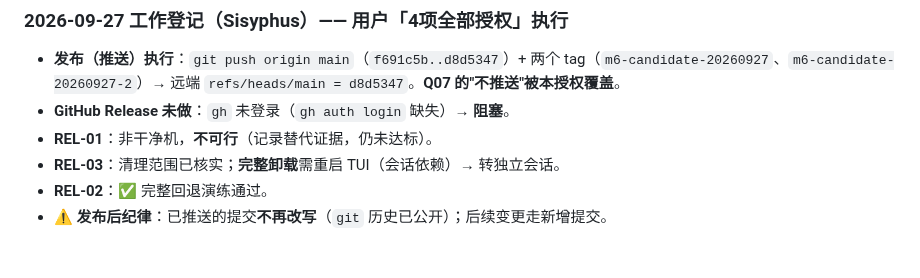
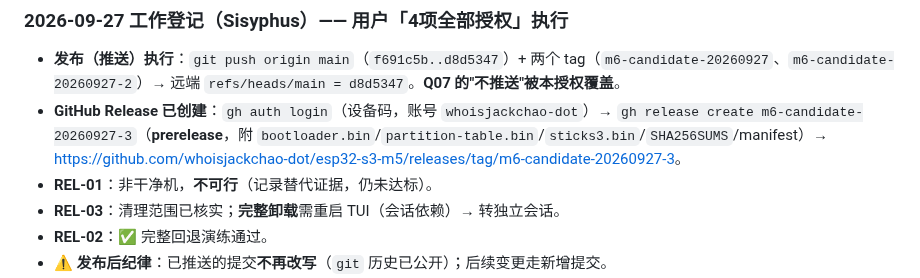
Before and after one commit to whoisjackchao-dot/esp32-s3-m5, a Markdown page: StickS3_OpenCode_文档索引.md, the part around the change. Drawn GitHub-style; blank space fills up the shorter version.

Commit message:
docs(m6): 记录 GitHub Release 已创建 (m6-candidate-20260927-3)
- gh auth login(设备码) → gh release create prerelease, 附固件+SHA256SUMS+manifest
- 索引/交接同步 Release URL

```diff
--- a/StickS3_OpenCode_文档索引.md
+++ b/StickS3_OpenCode_文档索引.md
@@ -566,7 +566,7 @@ Q04 判据 **BLOCKED**（详见契约 §8）。本轮**未**产生任何真实 A
 ### 2026-09-27 工作登记（Sisyphus）—— 用户「4项全部授权」执行
 
 - **发布（推送）执行**：`git push origin main`（`f691c5b..d8d5347`）+ 两个 tag（`m6-candidate-20260927`、`m6-candidate-20260927-2`）→ 远端 `refs/heads/main = d8d5347`。**Q07 的"不推送"被本授权覆盖**。
-- **GitHub Release 未做**：`gh` 未登录（`gh auth login` 缺失）→ **阻塞**。
+- **GitHub Release 已创建**：`gh auth login`（设备码，账号 `whoisjackchao-dot`）→ `gh release create m6-candidate-20260927-3`（**prerelease**，附 `bootloader.bin`/`partition-table.bin`/`sticks3.bin`/`SHA256SUMS`/manifest）→ <https://github.com/whoisjackchao-dot/esp32-s3-m5/releases/tag/m6-candidate-20260927-3>。
 - **REL-01**：非干净机，**不可行**（记录替代证据，仍未达标）。
 - **REL-03**：清理范围已核实；**完整卸载**需重启 TUI（会话依赖）→ 转独立会话。
 - **REL-02**：✅ 完整回退演练通过。
```
Also changed, not shown: 交接-2026-09-27-收工.md (+1 -1 lines).
